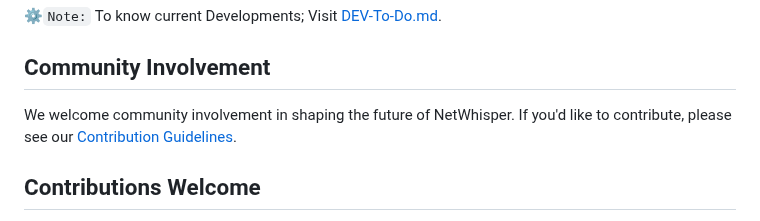
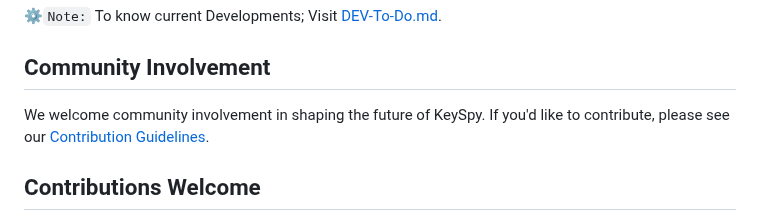
Before and after one commit to 3rr0r-505/KeySpy, a Markdown page: ROADMAP.md, the part around the change. Rendered like a GitHub page.

```diff
--- a/ROADMAP.md
+++ b/ROADMAP.md
@@ -90,7 +90,7 @@ At present, KeySpy is in it's Version 1.4.1.
 ... -->
 
 ## Community Involvement
-We welcome community involvement in shaping the future of NetWhisper. If you'd like to contribute, please see our [Contribution Guidelines](https://github.com/3rr0r-505/KeySpy/blob/main/CONTRIBUTING.md).
+We welcome community involvement in shaping the future of KeySpy. If you'd like to contribute, please see our [Contribution Guidelines](https://github.com/3rr0r-505/KeySpy/blob/main/CONTRIBUTING.md).
 
 ## Contributions Welcome
 We encourage contributions from the community and value your input. If you have ideas or suggestions, please open an issue or submit a pull request.
```
